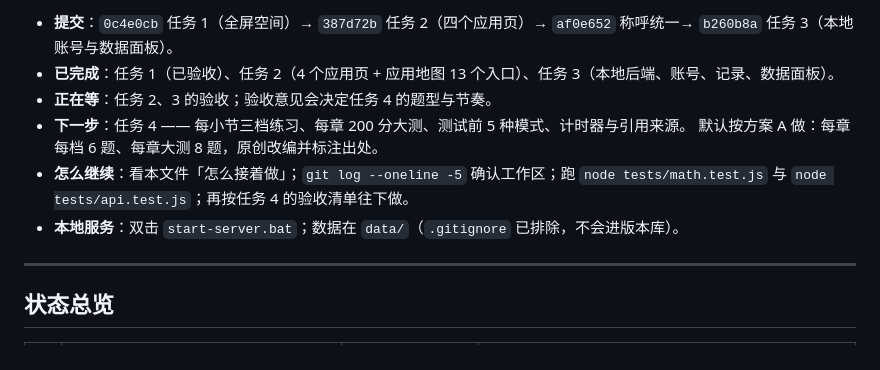
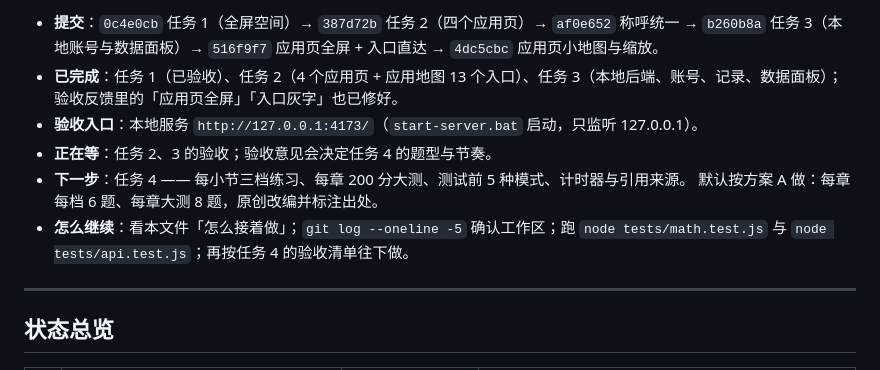
Before and after one commit to mffy3/LinearAlgebra, a Markdown page: UPGRADE.md, the part around one of its changes. Drawn GitHub-style.

Commit message:
docs: refresh progress snapshot and test entry

```diff
--- a/UPGRADE.md
+++ b/UPGRADE.md
@@ -29,12 +29,15 @@
 
-- **提交**：`0c4e0cb` 任务 1（全屏空间）→ `387d72b` 任务 2（四个应用页）→ `af0e652` 称呼统一→ `b260b8a` 任务 3（本地账号与数据面板）。
-- **已完成**：任务 1（已验收）、任务 2（4 个应用页 + 应用地图 13 个入口）、任务 3（本地后端、账号、记录、数据面板）。
+- **提交**：`0c4e0cb` 任务 1（全屏空间）→ `387d72b` 任务 2（四个应用页）→ `af0e652` 称呼统一
+  → `b260b8a` 任务 3（本地账号与数据面板）→ `516f9f7` 应用页全屏 + 入口直达
+  → `4dc5cbc` 应用页小地图与缩放。
+- **已完成**：任务 1（已验收）、任务 2（4 个应用页 + 应用地图 13 个入口）、任务 3（本地后端、账号、记录、数据面板）；
+  验收反馈里的「应用页全屏」「入口灰字」也已修好。
+- **验收入口**：本地服务 `http://127.0.0.1:4173/`（`start-server.bat` 启动，只监听 127.0.0.1）。
 - **正在等**：任务 2、3 的验收；验收意见会决定任务 4 的题型与节奏。
 - **下一步**：任务 4 —— 每小节三档练习、每章 200 分大测、测试前 5 种模式、计时器与引用来源。
   默认按方案 A 做：每章每档 6 题、每章大测 8 题，原创改编并标注出处。
 - **怎么继续**：看本文件「怎么接着做」；`git log --oneline -5` 确认工作区；跑
   `node tests/math.test.js` 与 `node tests/api.test.js`；再按任务 4 的验收清单往下做。
-- **本地服务**：双击 `start-server.bat`；数据在 `data/`（`.gitignore` 已排除，不会进版本库）。
 
 ---
 
```
Also changed, not shown: other parts of UPGRADE.md (+1 -1 lines).
